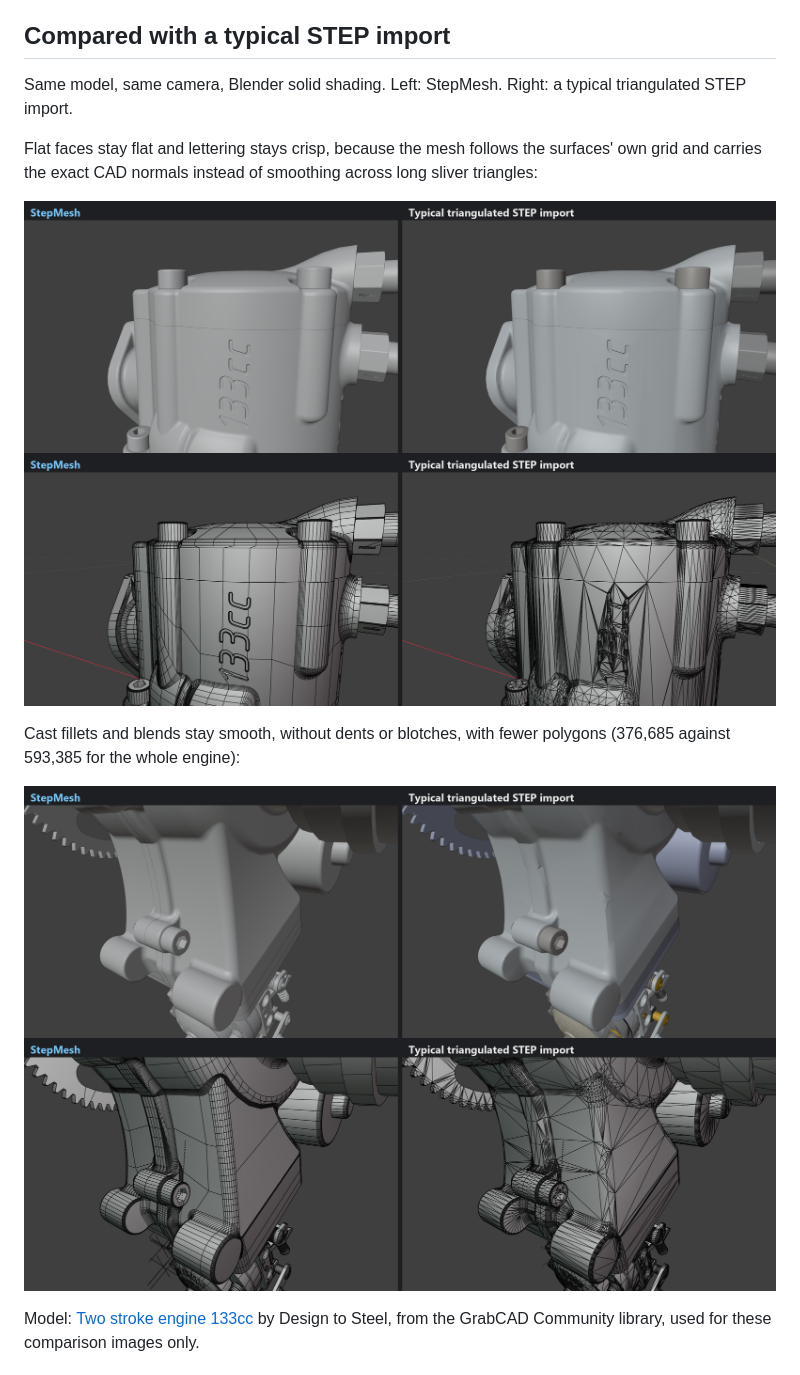
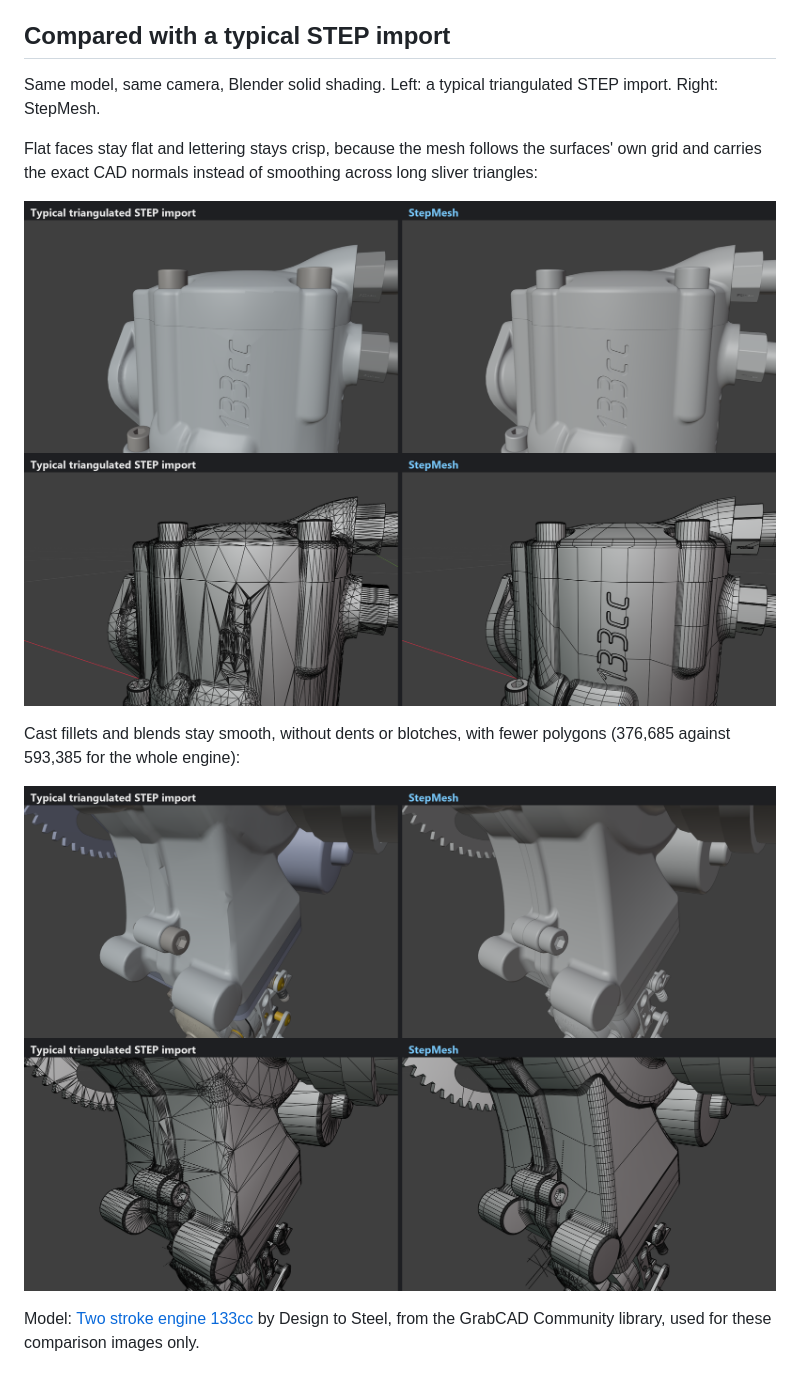
Before and after one commit to aadhavr7/stepmesh, a Markdown page: README.md, the part around the change. Rendered like a GitHub page; pictures changed too: docs/images/compare_crankcase_shaded.png, docs/images/compare_crankcase_wireframe.png, docs/images/compare_head_shaded.png.

Commit message:
README: show StepMesh on the right in comparison images
Co-Authored-By: Claude Opus 5.5 <noreply@anthropic.com>

```diff
--- a/README.md
+++ b/README.md
@@ -12,7 +12,7 @@ Free, open source STEP to polygon mesh converter that produces clean, quad-domin
 
 ## Compared with a typical STEP import
 
-Same model, same camera, Blender solid shading. Left: StepMesh. Right: a typical triangulated STEP import.
+Same model, same camera, Blender solid shading. Left: a typical triangulated STEP import. Right: StepMesh.
 
 Flat faces stay flat and lettering stays crisp, because the mesh follows the surfaces' own grid and carries the exact CAD normals instead of smoothing across long sliver triangles:
 
```
